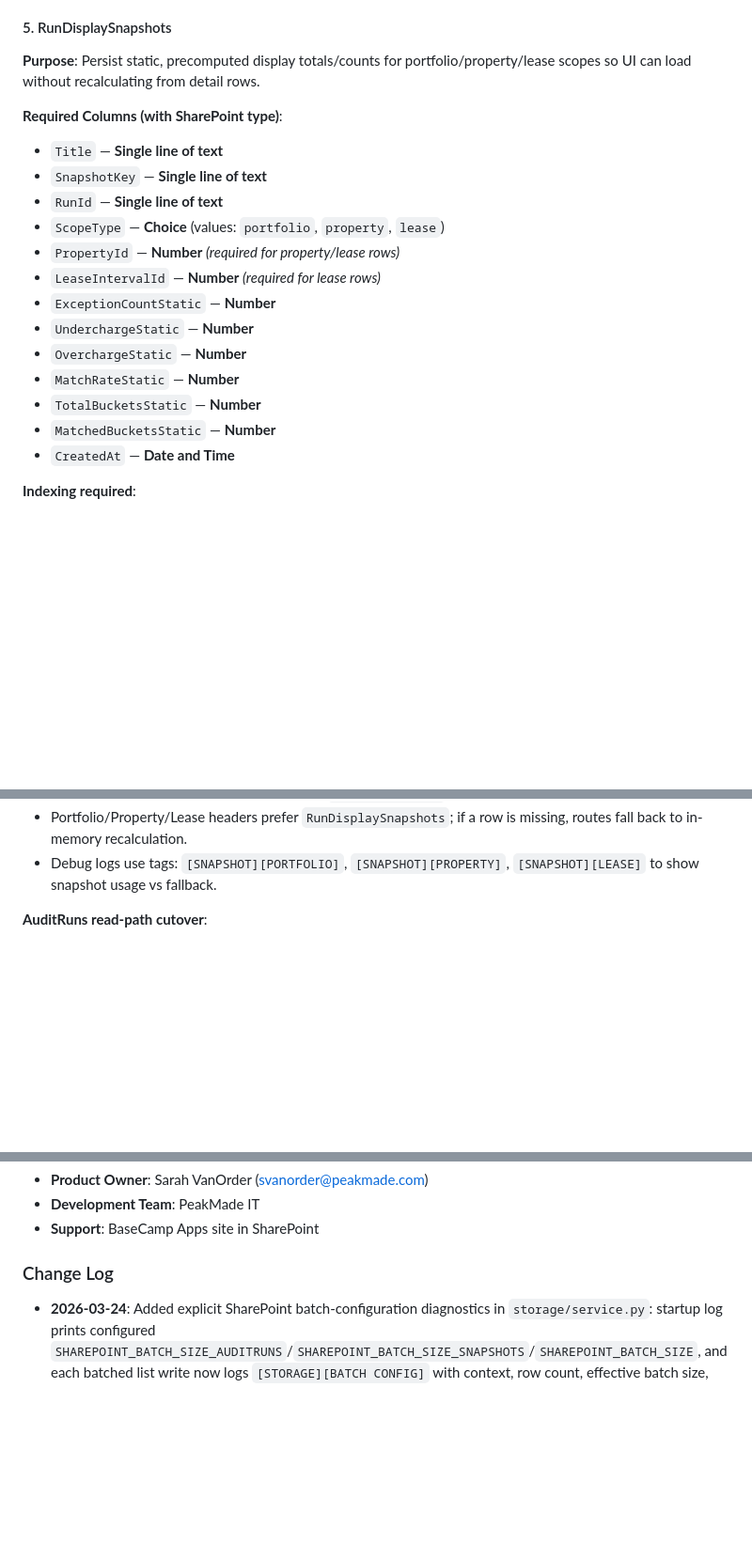
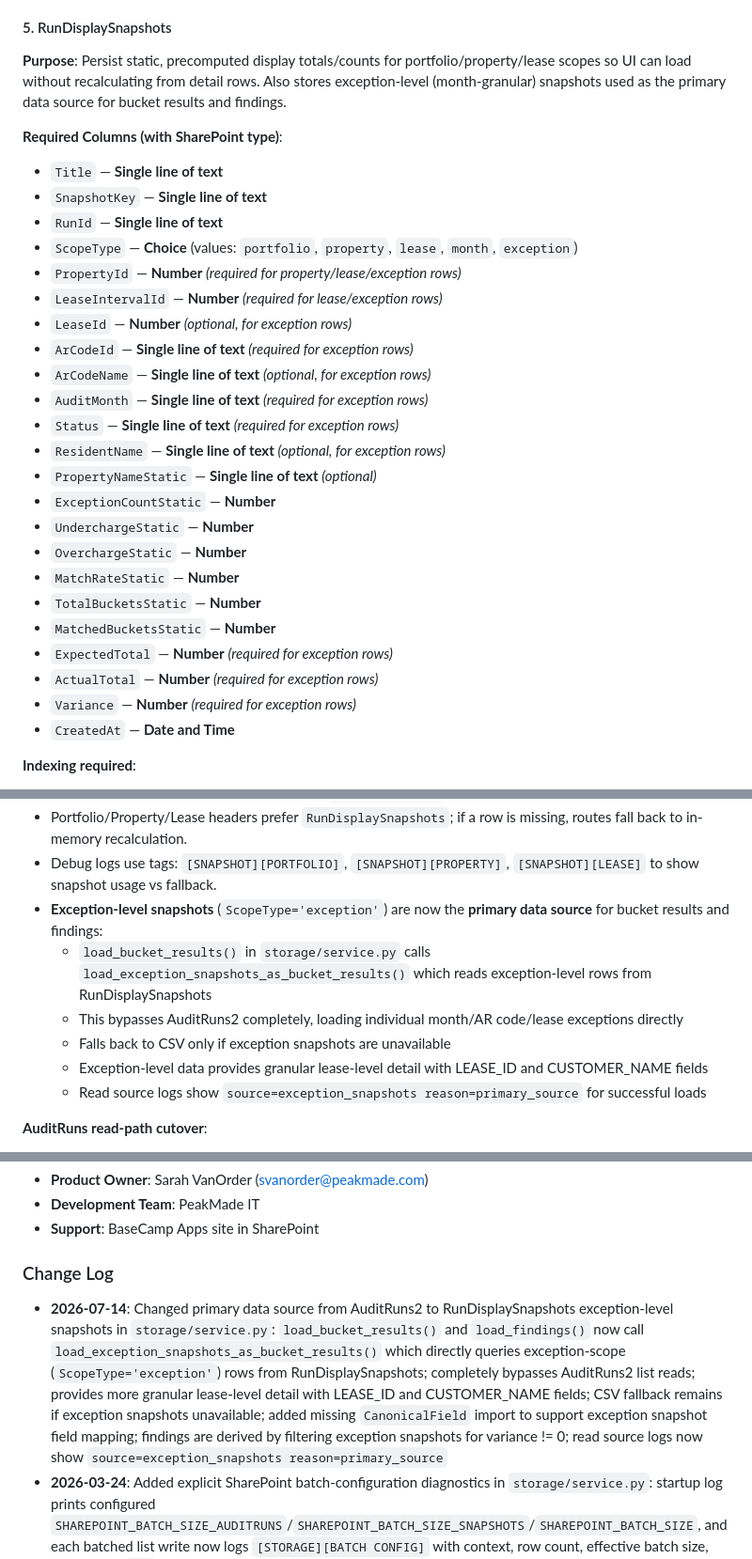
Before and after one commit to PeakMade/LeaseFileAudit, a Markdown page: MASTER_DOCUMENTATION.md, 3 parts joined by grey strips. Shown at 94% size. Drawn GitHub-style; blank space fills up the shorter version.

Commit message:
Bypass AuditRuns2 and load directly from RunDisplaySnapshots exception-level snapshots

```diff
--- a/MASTER_DOCUMENTATION.md
+++ b/MASTER_DOCUMENTATION.md
@@ -805,21 +805,31 @@ storage.upsert_exception_month_to_sharepoint_list({
 - `finding` rows map to: `finding_id`, `run_id`, `property_id`, `lease_interval_id`, `ar_code_id`, `audit_month`, `category`, `severity`, `title`, `description`, `expected_value`, `actual_value`, `variance`, `impact_amount`.
 
 #### 5. RunDisplaySnapshots
-**Purpose**: Persist static, precomputed display totals/counts for portfolio/property/lease scopes so UI can load without recalculating from detail rows.
+**Purpose**: Persist static, precomputed display totals/counts for portfolio/property/lease scopes so UI can load without recalculating from detail rows. Also stores exception-level (month-granular) snapshots used as the primary data source for bucket results and findings.
 
 **Required Columns (with SharePoint type)**:
 - `Title` — **Single line of text**
 - `SnapshotKey` — **Single line of text**
 - `RunId` — **Single line of text**
-- `ScopeType` — **Choice** (values: `portfolio`, `property`, `lease`)
-- `PropertyId` — **Number** *(required for property/lease rows)*
-- `LeaseIntervalId` — **Number** *(required for lease rows)*
+- `ScopeType` — **Choice** (values: `portfolio`, `property`, `lease`, `month`, `exception`)
+- `PropertyId` — **Number** *(required for property/lease/exception rows)*
+- `LeaseIntervalId` — **Number** *(required for lease/exception rows)*
+- `LeaseId` — **Number** *(optional, for exception rows)*
+- `ArCodeId` — **Single line of text** *(required for exception rows)*
+- `ArCodeName` — **Single line of text** *(optional, for exception rows)*
+- `AuditMonth` — **Single line of text** *(required for exception rows)*
+- `Status` — **Single line of text** *(required for exception rows)*
+- `ResidentName` — **Single line of text** *(optional, for exception rows)*
+- `PropertyNameStatic` — **Single line of text** *(optional)*
 - `ExceptionCountStatic` — **Number**
 - `UnderchargeStatic` — **Number**
 - `OverchargeStatic` — **Number**
 - `MatchRateStatic` — **Number**
 - `TotalBucketsStatic` — **Number**
 - `MatchedBucketsStatic` — **Number**
+- `ExpectedTotal` — **Number** *(required for exception rows)*
+- `ActualTotal` — **Number** *(required for exception rows)*
+- `Variance` — **Number** *(required for exception rows)*
 - `CreatedAt` — **Date and Time**
 
 **Indexing required**:
@@ -838,6 +848,12 @@ storage.upsert_exception_month_to_sharepoint_list({
 - Resolution status visibility remains driven by `ExceptionMonths`.
 - Portfolio/Property/Lease headers prefer `RunDisplaySnapshots`; if a row is missing, routes fall back to in-memory recalculation.
 - Debug logs use tags: `[SNAPSHOT][PORTFOLIO]`, `[SNAPSHOT][PROPERTY]`, `[SNAPSHOT][LEASE]` to show snapshot usage vs fallback.
+- **Exception-level snapshots** (`ScopeType='exception'`) are now the **primary data source** for bucket results and findings:
+  - `load_bucket_results()` in `storage/service.py` calls `load_exception_snapshots_as_bucket_results()` which reads exception-level rows from RunDisplaySnapshots
+  - This bypasses AuditRuns2 completely, loading individual month/AR code/lease exceptions directly
+  - Falls back to CSV only if exception snapshots are unavailable
+  - Exception-level data provides granular lease-level detail with LEASE_ID and CUSTOMER_NAME fields
+  - Read source logs show `source=exception_snapshots reason=primary_source` for successful loads
 
 **AuditRuns read-path cutover**:
 - Portfolio and Property routes now load bucket/finding result sets from `AuditRuns` (with CSV fallback), instead of relying on full `load_run()` for core result queries.
@@ -1863,6 +1879,7 @@ portfolio() / property_view() / lease_view()  ← web/views.py
 - **Support**: BaseCamp Apps site in SharePoint
 
 ### Change Log
+- **2026-07-14**: Changed primary data source from AuditRuns2 to RunDisplaySnapshots exception-level snapshots in `storage/service.py`: `load_bucket_results()` and `load_findings()` now call `load_exception_snapshots_as_bucket_results()` which directly queries exception-scope (`ScopeType='exception'`) rows from RunDisplaySnapshots; completely bypasses AuditRuns2 list reads; provides more granular lease-level detail with LEASE_ID and CUSTOMER_NAME fields; CSV fallback remains if exception snapshots unavailable; added missing `CanonicalField` import to support exception snapshot field mapping; findings are derived by filtering exception snapshots for variance != 0; read source logs now show `source=exception_snapshots reason=primary_source`
 - **2026-03-24**: Added explicit SharePoint batch-configuration diagnostics in `storage/service.py`: startup log prints configured `SHAREPOINT_BATCH_SIZE_AUDITRUNS`/`SHAREPOINT_BATCH_SIZE_SNAPSHOTS`/`SHAREPOINT_BATCH_SIZE`, and each batched list write now logs `[STORAGE][BATCH CONFIG]` with context, row count, effective batch size, and source (`env` vs default)
 - **2026-03-23**: Added portfolio route read-source summary logging in `web/views.py` so each portfolio request emits `[READ SUMMARY][PORTFOLIO_VIEW] ... snapshot_source=latest_property_snapshots_across_runs|run_scoped_snapshots ...` for quick source-path visibility alongside property/lease summaries
 - **2026-03-23**: Added route-level read-source summary logging in `web/views.py` so each property/lease page request emits one compact line indicating data source usage for display loads: `[READ SUMMARY][PROPERTY_VIEW] ... bucket_source=... findings_source=...` and `[READ SUMMARY][LEASE_VIEW] ... bucket_source=...`; also preserved DataFrame source metadata through bucket normalization helper for reliable summaries
```
